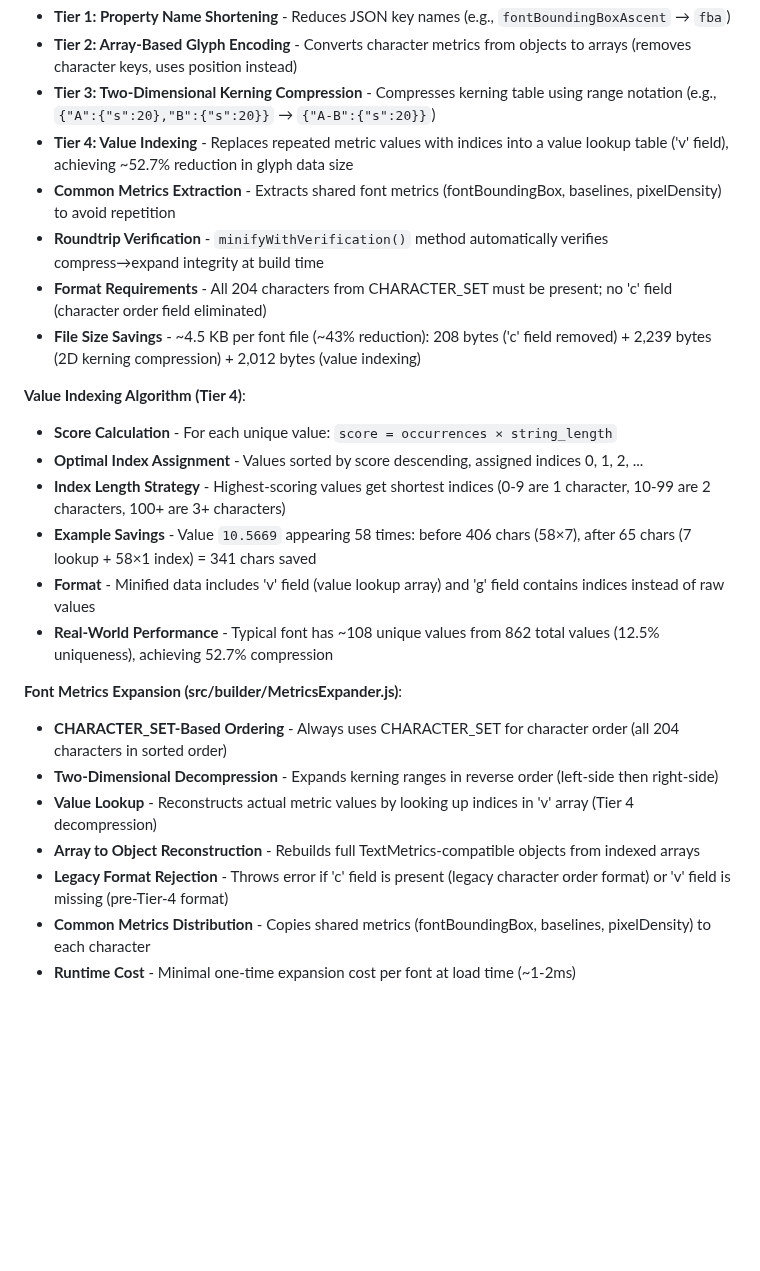
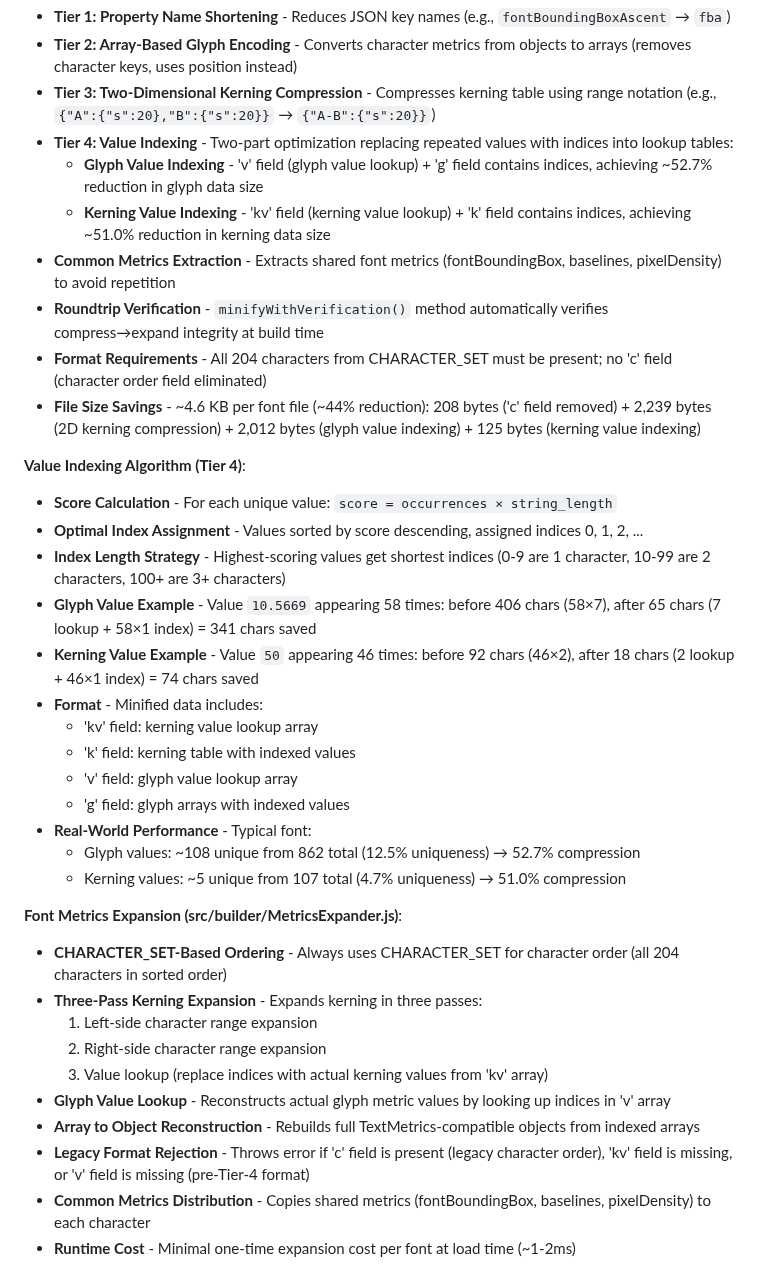
Before and after one commit to davidedc/BitmapText.js, a Markdown page: docs/ARCHITECTURE.md, the part around the change. GitHub-like rendering; blank space fills up the shorter version.

```diff
--- a/docs/ARCHITECTURE.md
+++ b/docs/ARCHITECTURE.md
@@ -800,26 +800,38 @@ BitmapText.setCanvasFactory(() => new OffscreenCanvas(0, 0));
   - **Tier 1: Property Name Shortening** - Reduces JSON key names (e.g., `fontBoundingBoxAscent` → `fba`)
   - **Tier 2: Array-Based Glyph Encoding** - Converts character metrics from objects to arrays (removes character keys, uses position instead)
   - **Tier 3: Two-Dimensional Kerning Compression** - Compresses kerning table using range notation (e.g., `{"A":{"s":20},"B":{"s":20}}` → `{"A-B":{"s":20}}`)
-  - **Tier 4: Value Indexing** - Replaces repeated metric values with indices into a value lookup table ('v' field), achieving ~52.7% reduction in glyph data size
+  - **Tier 4: Value Indexing** - Two-part optimization replacing repeated values with indices into lookup tables:
+    - **Glyph Value Indexing** - 'v' field (glyph value lookup) + 'g' field contains indices, achieving ~52.7% reduction in glyph data size
+    - **Kerning Value Indexing** - 'kv' field (kerning value lookup) + 'k' field contains indices, achieving ~51.0% reduction in kerning data size
   - **Common Metrics Extraction** - Extracts shared font metrics (fontBoundingBox, baselines, pixelDensity) to avoid repetition
   - **Roundtrip Verification** - `minifyWithVerification()` method automatically verifies compress→expand integrity at build time
   - **Format Requirements** - All 204 characters from CHARACTER_SET must be present; no 'c' field (character order field eliminated)
-  - **File Size Savings** - ~4.5 KB per font file (~43% reduction): 208 bytes ('c' field removed) + 2,239 bytes (2D kerning compression) + 2,012 bytes (value indexing)
+  - **File Size Savings** - ~4.6 KB per font file (~44% reduction): 208 bytes ('c' field removed) + 2,239 bytes (2D kerning compression) + 2,012 bytes (glyph value indexing) + 125 bytes (kerning value indexing)
 
   **Value Indexing Algorithm (Tier 4)**:
   - **Score Calculation** - For each unique value: `score = occurrences × string_length`
   - **Optimal Index Assignment** - Values sorted by score descending, assigned indices 0, 1, 2, ...
   - **Index Length Strategy** - Highest-scoring values get shortest indices (0-9 are 1 character, 10-99 are 2 characters, 100+ are 3+ characters)
-  - **Example Savings** - Value `10.5669` appearing 58 times: before 406 chars (58×7), after 65 chars (7 lookup + 58×1 index) = 341 chars saved
-  - **Format** - Minified data includes 'v' field (value lookup array) and 'g' field contains indices instead of raw values
-  - **Real-World Performance** - Typical font has ~108 unique values from 862 total values (12.5% uniqueness), achieving 52.7% compression
+  - **Glyph Value Example** - Value `10.5669` appearing 58 times: before 406 chars (58×7), after 65 chars (7 lookup + 58×1 index) = 341 chars saved
+  - **Kerning Value Example** - Value `50` appearing 46 times: before 92 chars (46×2), after 18 chars (2 lookup + 46×1 index) = 74 chars saved
+  - **Format** - Minified data includes:
+    - 'kv' field: kerning value lookup array
+    - 'k' field: kerning table with indexed values
+    - 'v' field: glyph value lookup array
+    - 'g' field: glyph arrays with indexed values
+  - **Real-World Performance** - Typical font:
+    - Glyph values: ~108 unique from 862 total (12.5% uniqueness) → 52.7% compression
+    - Kerning values: ~5 unique from 107 total (4.7% uniqueness) → 51.0% compression
 
   **Font Metrics Expansion (src/builder/MetricsExpander.js)**:
   - **CHARACTER_SET-Based Ordering** - Always uses CHARACTER_SET for character order (all 204 characters in sorted order)
-  - **Two-Dimensional Decompression** - Expands kerning ranges in reverse order (left-side then right-side)
-  - **Value Lookup** - Reconstructs actual metric values by looking up indices in 'v' array (Tier 4 decompression)
+  - **Three-Pass Kerning Expansion** - Expands kerning in three passes:
+    1. Left-side character range expansion
+    2. Right-side character range expansion
+    3. Value lookup (replace indices with actual kerning values from 'kv' array)
+  - **Glyph Value Lookup** - Reconstructs actual glyph metric values by looking up indices in 'v' array
   - **Array to Object Reconstruction** - Rebuilds full TextMetrics-compatible objects from indexed arrays
-  - **Legacy Format Rejection** - Throws error if 'c' field is present (legacy character order format) or 'v' field is missing (pre-Tier-4 format)
+  - **Legacy Format Rejection** - Throws error if 'c' field is present (legacy character order), 'kv' field is missing, or 'v' field is missing (pre-Tier-4 format)
   - **Common Metrics Distribution** - Copies shared metrics (fontBoundingBox, baselines, pixelDensity) to each character
   - **Runtime Cost** - Minimal one-time expansion cost per font at load time (~1-2ms)
 
```
